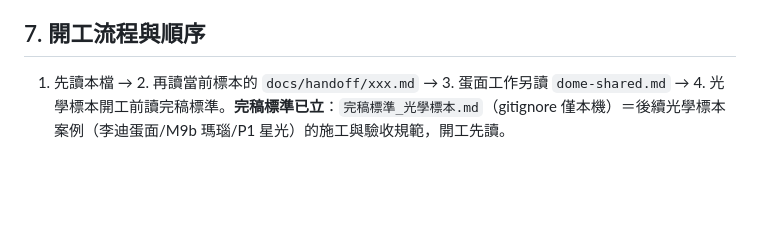
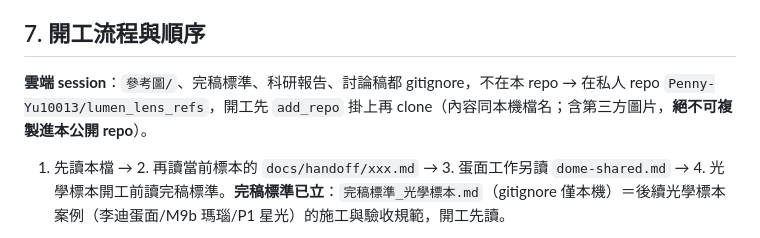
Before and after one commit to Penny-Yu10013/Lumen_Lens_Vibe, a Markdown page: CLAUDE.md, the part around the change. GitHub-like rendering; blank space fills up the shorter version.

Commit message:
交接：雲端 session 參考資料改掛私人 repo lumen_lens_refs
Co-Authored-By: Claude Opus 5.5 <noreply@anthropic.com>
Claude-Session: https://claude.ai/code/session_01H48somMj4SFwCRPtuvnBRD

```diff
--- a/CLAUDE.md
+++ b/CLAUDE.md
@@ -91,6 +91,8 @@
 
 ## 7. 開工流程與順序
 
+**雲端 session**：`參考圖/`、完稿標準、科研報告、討論稿都 gitignore，不在本 repo → 在私人 repo `Penny-Yu10013/lumen_lens_refs`，開工先 `add_repo` 掛上再 clone（內容同本機檔名；含第三方圖片，**絕不可複製進本公開 repo**）。
+
 1. 先讀本檔 → 2. 再讀當前標本的 `docs/handoff/xxx.md` → 3. 蛋面工作另讀 `dome-shared.md` → 4. 光學標本開工前讀完稿標準。**完稿標準已立**：`完稿標準_光學標本.md`（gitignore 僅本機）＝後續光學標本案例（李迪蛋面/M9b 瑪瑙/P1 星光）的施工與驗收規範，開工先讀。
 
 陣容定位：達碧茲（生長結構）/星光（asterism）/李迪（色帶）/瑪瑙（繞射）/亞歷（chatoyancy+變色）＝五現象零重複。開發順序：達碧茲→星石→亞歷→李迪→瑪瑙（次序前三完成，剩李迪/瑪瑙切片組）。後續：瑪瑙 M9b 厚牆（v3 已做，待第三輪批改）→ 李迪厚牆 → P2 八面體（獨立 `octahedron.html`）。
```
